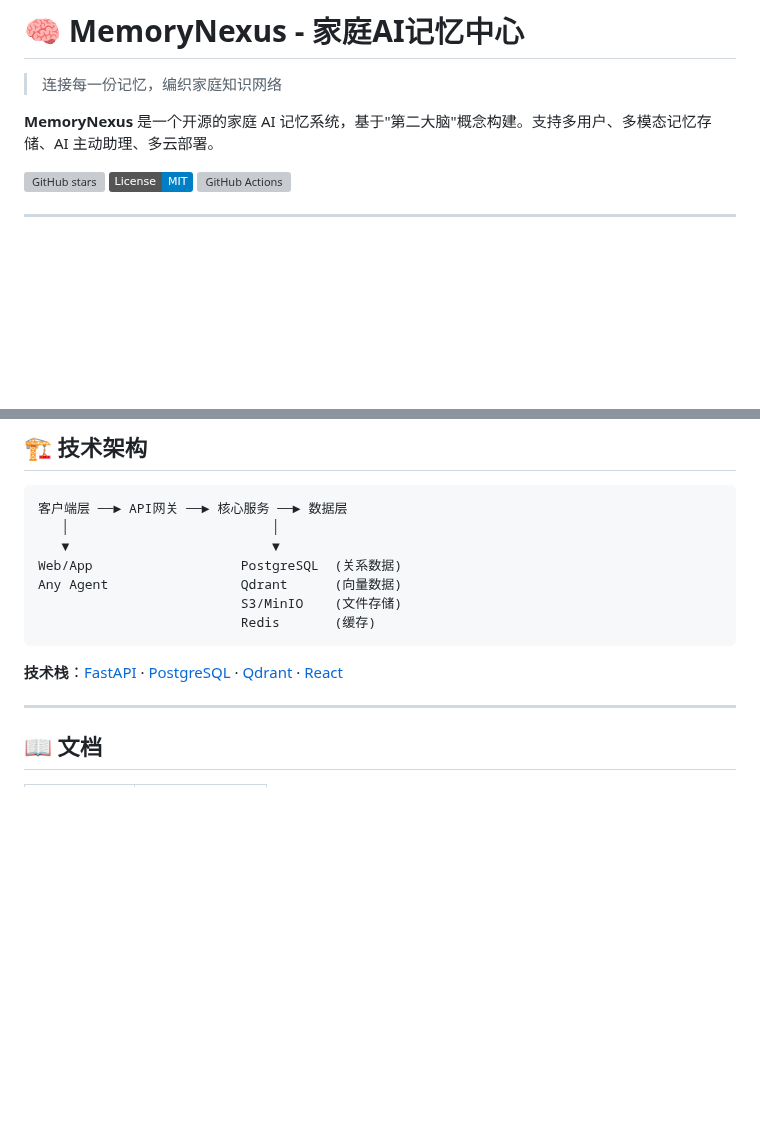
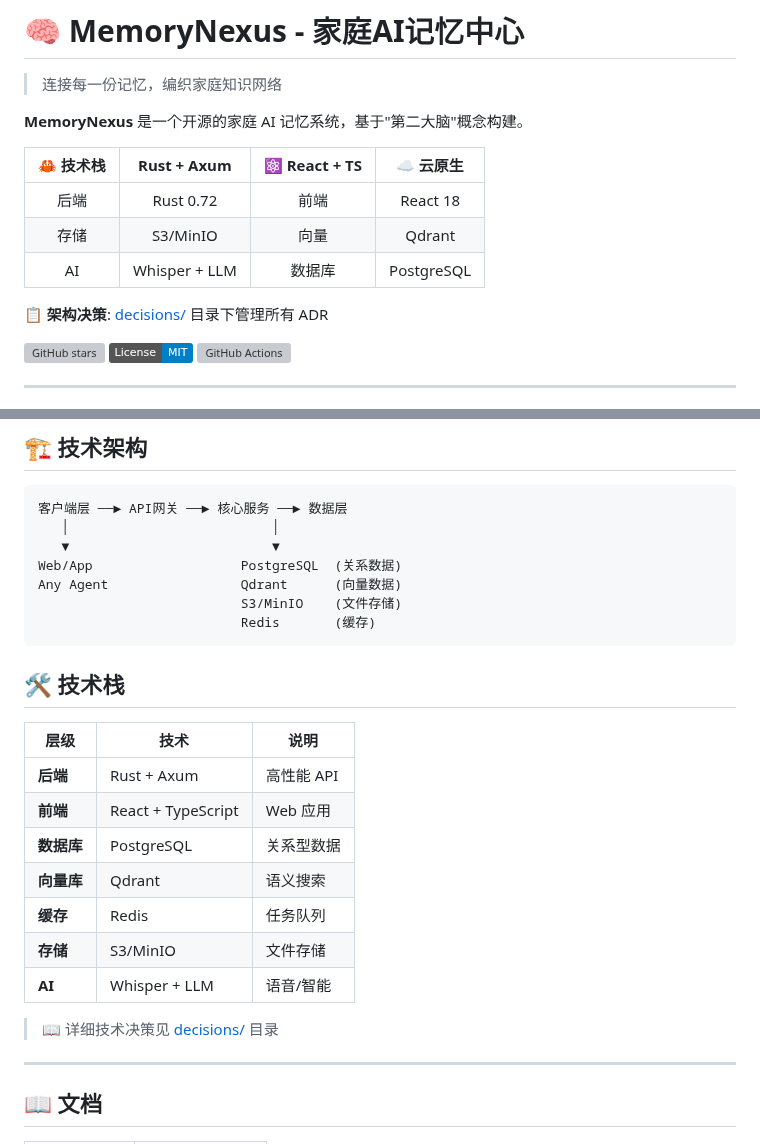
Before and after one commit to blackfaced/MemoryNexus, a Markdown page: README.md, 2 parts joined by grey strips. GitHub-like rendering; badges without logos; blank space fills up the shorter version; grey boxes are pictures that could not be loaded.

Commit message:
chore: 更新 README 为 Rust 技术栈

````diff
--- a/README.md
+++ b/README.md
@@ -2,7 +2,15 @@
 
 > 连接每一份记忆，编织家庭知识网络
 
-**MemoryNexus** 是一个开源的家庭 AI 记忆系统，基于"第二大脑"概念构建。支持多用户、多模态记忆存储、AI 主动助理、多云部署。
+**MemoryNexus** 是一个开源的家庭 AI 记忆系统，基于"第二大脑"概念构建。
+
+| 🦀 **技术栈** | Rust + Axum | ⚛️ React + TS | ☁️ 云原生 |
+|:---:|:---:|:---:|:---:|
+| 后端 | Rust 0.72 | 前端 | React 18 |
+| 存储 | S3/MinIO | 向量 | Qdrant |
+| AI | Whisper + LLM | 数据库 | PostgreSQL |
+
+📋 **架构决策**: [decisions/](decisions/) 目录下管理所有 ADR
 
 [![GitHub stars](https://img.shields.io/github/stars/blackfaced/MemoryNexus)](https://github.com/blackfaced/MemoryNexus/stargazers)
 [![License: MIT](https://img.shields.io/badge/License-MIT-blue.svg)](https://opensource.org/licenses/MIT)
@@ -90,7 +98,19 @@ Any Agent                 Qdrant      (向量数据)
                           Redis       (缓存)
 ```
 
-**技术栈**：[FastAPI](https://fastapi.tiangolo.com/) · [PostgreSQL](https://www.postgresql.org/) · [Qdrant](https://qdrant.tech/) · [React](https://react.dev/)
+## 🛠️ 技术栈
+
+| 层级 | 技术 | 说明 |
+|------|------|------|
+| **后端** | Rust + Axum | 高性能 API |
+| **前端** | React + TypeScript | Web 应用 |
+| **数据库** | PostgreSQL | 关系型数据 |
+| **向量库** | Qdrant | 语义搜索 |
+| **缓存** | Redis | 任务队列 |
+| **存储** | S3/MinIO | 文件存储 |
+| **AI** | Whisper + LLM | 语音/智能 |
+
+> 📖 详细技术决策见 [decisions/](decisions/) 目录
 
 ---
 
````
